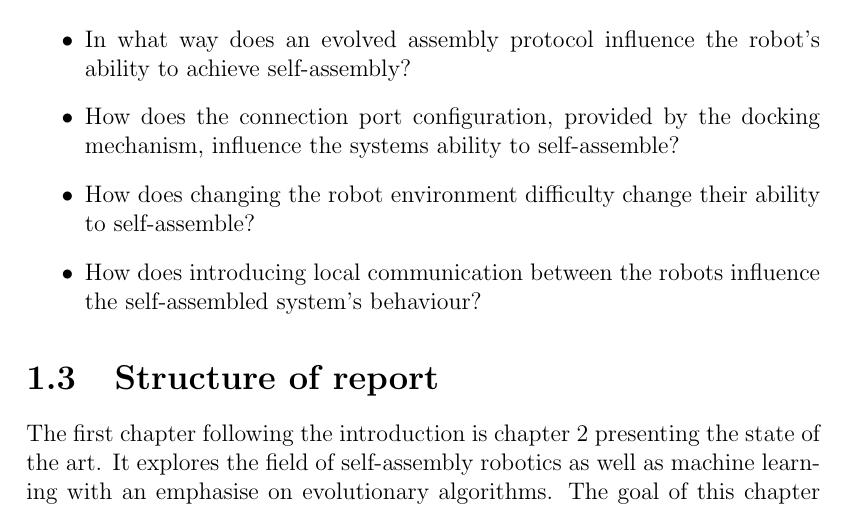
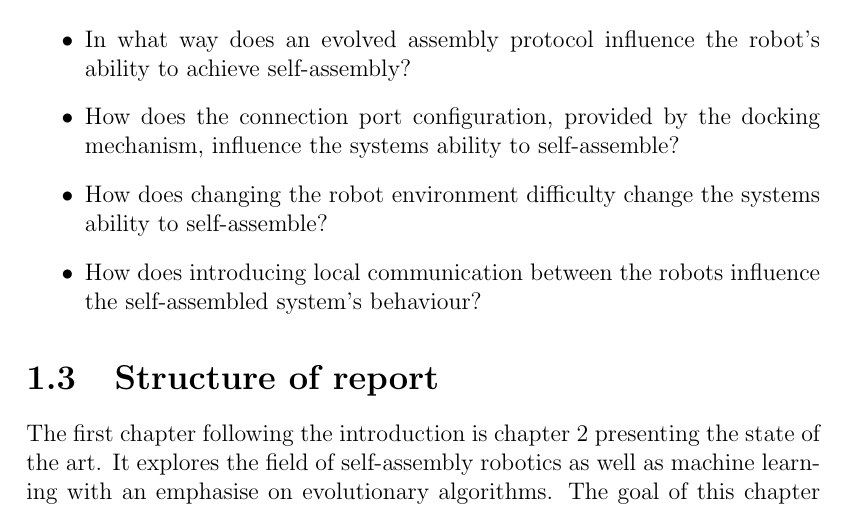
Before and after one commit to christjt/ntnu-project-2016, a LaTeX thesis (project-report/main.tex, which reads project-report/chapters/introduction.tex): part of page 14 of 91, cut so that both start at the same text. Compiled offline with pdfLaTeX.

Commit message:
Fix intro

```diff
--- a/project-report/chapters/introduction.tex
+++ b/project-report/chapters/introduction.tex
@@ -89,7 +89,7 @@ To get a better understanding of this field, this study will present methods and
 
 \item How does the connection port configuration, provided by the docking mechanism, influence the systems ability to self-assemble?
 
-\item How does changing the robot environment difficulty change their ability to self-assemble?
+\item How does changing the robot environment difficulty change the systems ability to self-assemble?
 
 \item How does introducing local communication between the robots influence the self-assembled system's behaviour?
 
```
Also changed, not shown: project-report/chapters/conclusion.tex (+2 -0 lines).
